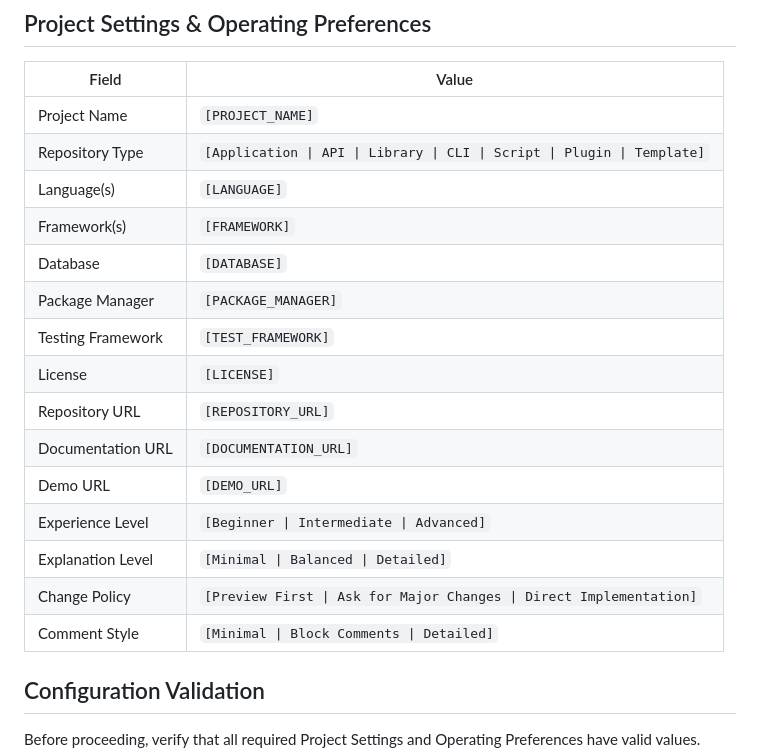
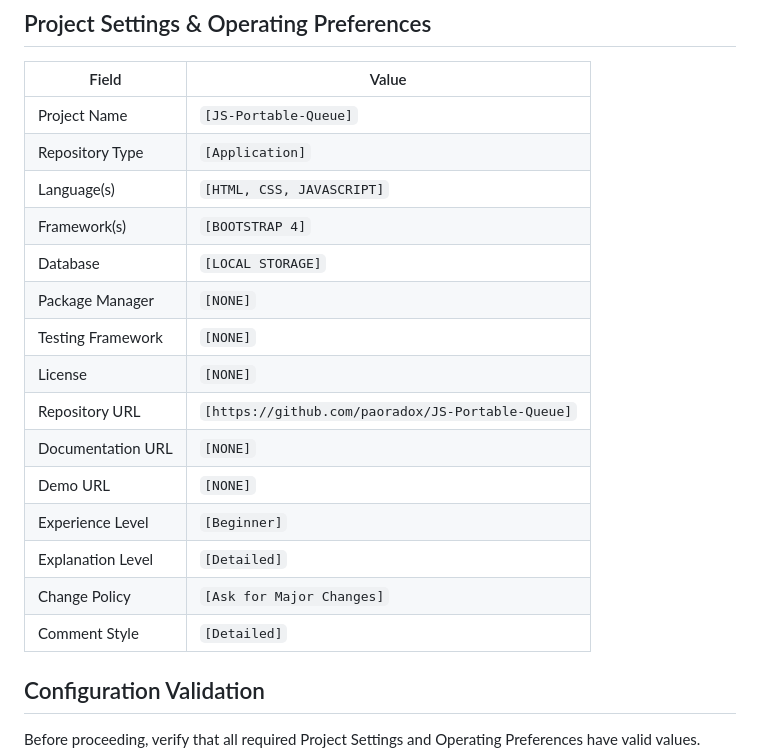
Before and after one commit to paoradox/JS-Portable-Queue, a Markdown page: AI_WORKFLOW++.md, the part around the change. Drawn GitHub-style.

```diff
--- a/AI_WORKFLOW++.md
+++ b/AI_WORKFLOW++.md
@@ -7,21 +7,21 @@ Single-file AI operating spec combining consistent coding behavior, on-demand RE
 
 | Field | Value |
 |---|---|
-| Project Name | `[PROJECT_NAME]` |
-| Repository Type | `[Application \| API \| Library \| CLI \| Script \| Plugin \| Template]` |
-| Language(s) | `[LANGUAGE]` |
-| Framework(s) | `[FRAMEWORK]` |
-| Database | `[DATABASE]` |
-| Package Manager | `[PACKAGE_MANAGER]` |
-| Testing Framework | `[TEST_FRAMEWORK]` |
-| License | `[LICENSE]` |
-| Repository URL | `[REPOSITORY_URL]` |
-| Documentation URL | `[DOCUMENTATION_URL]` |
-| Demo URL | `[DEMO_URL]` |
-| Experience Level | `[Beginner \| Intermediate \| Advanced]` |
-| Explanation Level | `[Minimal \| Balanced \| Detailed]` |
-| Change Policy | `[Preview First \| Ask for Major Changes \| Direct Implementation]` |
-| Comment Style | `[Minimal \| Block Comments \| Detailed]` |
+| Project Name | `[JS-Portable-Queue]` |
+| Repository Type | `[Application]` |
+| Language(s) | `[HTML, CSS, JAVASCRIPT]` |
+| Framework(s) | `[BOOTSTRAP 4]` |
+| Database | `[LOCAL STORAGE]` |
+| Package Manager | `[NONE]` |
+| Testing Framework | `[NONE]` |
+| License | `[NONE]` |
+| Repository URL | `[https://github.com/paoradox/JS-Portable-Queue]` |
+| Documentation URL | `[NONE]` |
+| Demo URL | `[NONE]` |
+| Experience Level | `[Beginner]` |
+| Explanation Level | `[Detailed]` |
+| Change Policy | `[Ask for Major Changes]` |
+| Comment Style | `[Detailed]` |
 
 ## Configuration Validation
 Before proceeding, verify that all required Project Settings and Operating Preferences have valid values.
```
